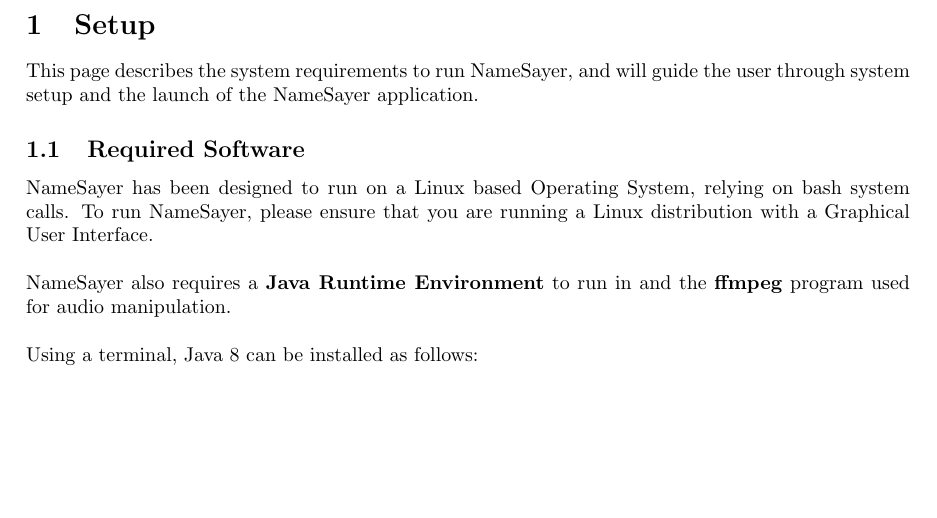
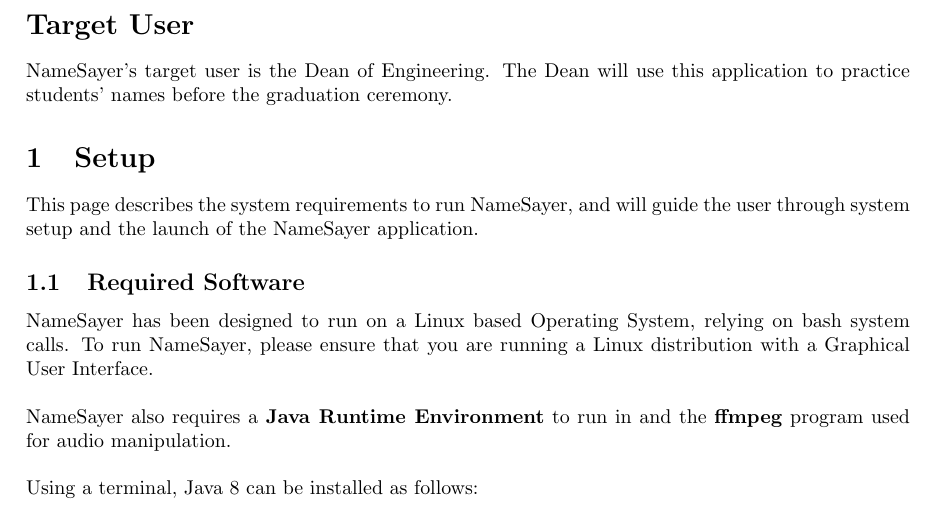
Before and after one commit to jordansimsmith/namesayer, a LaTeX document (manual/user-manual.tex): part of page 3 of 17, cut at the place of the change, the shorter picture padded with empty space. Compiled offline with pdfLaTeX.

Commit message:
Added the target user to the user manual

```diff
--- a/manual/user-manual.tex
+++ b/manual/user-manual.tex
@@ -26,6 +26,10 @@
 \tableofcontents
 
 \clearpage
+
+\section*{Target User}
+NameSayer's target user is the Dean of Engineering. The Dean will use this
+application to practice students' names before the graduation ceremony.
 
 \section{Setup}
 
```
